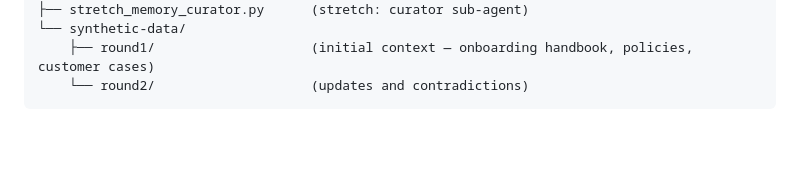
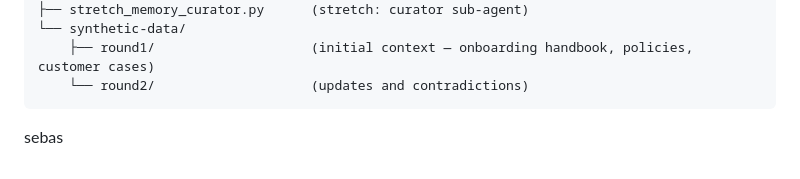
Before and after one commit to rosscrooke/institutional-memory, a Markdown page: README.md, the part around the change. Rendered like a GitHub page; blank space fills up the shorter version.

````diff
--- a/README.md
+++ b/README.md
@@ -91,3 +91,4 @@ Read both out loud. Let the room see the agent's answer sharpen. Then open the m
     ├── round1/                    (initial context — onboarding handbook, policies, customer cases)
     └── round2/                    (updates and contradictions)
 ```
+sebas
````
